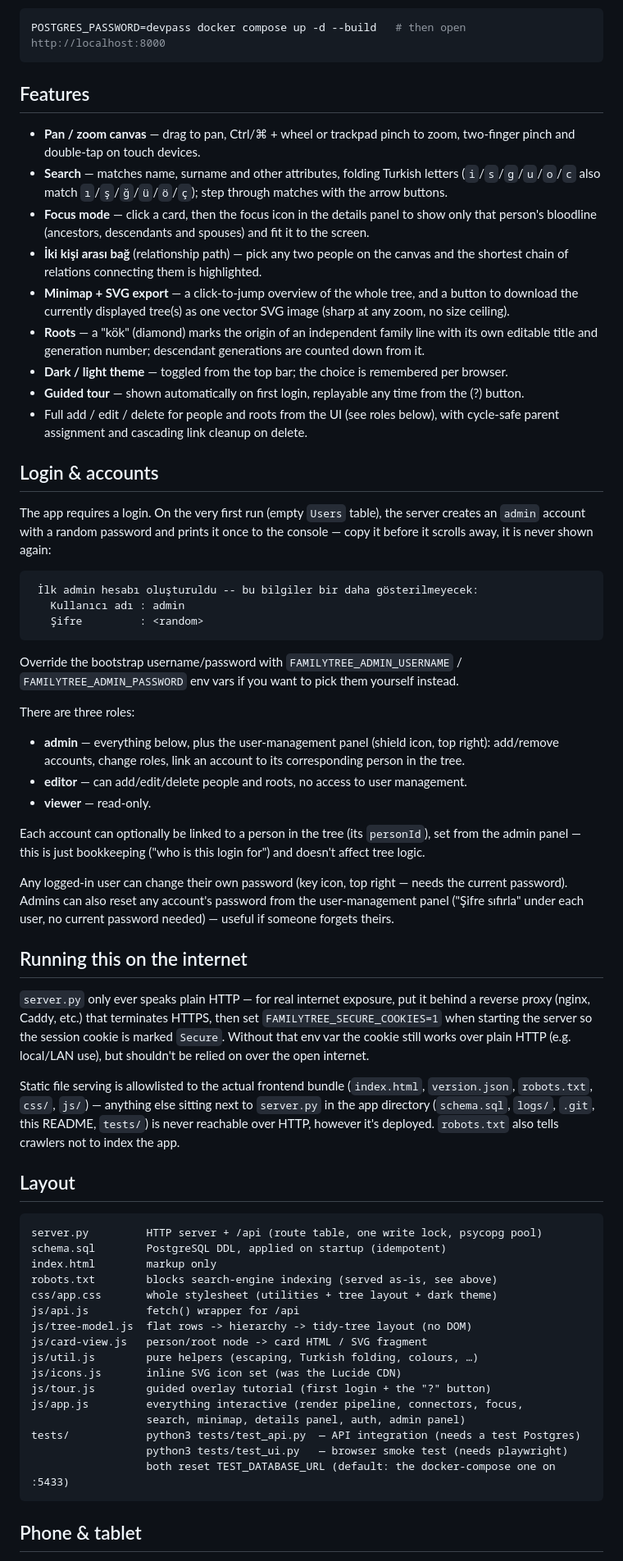
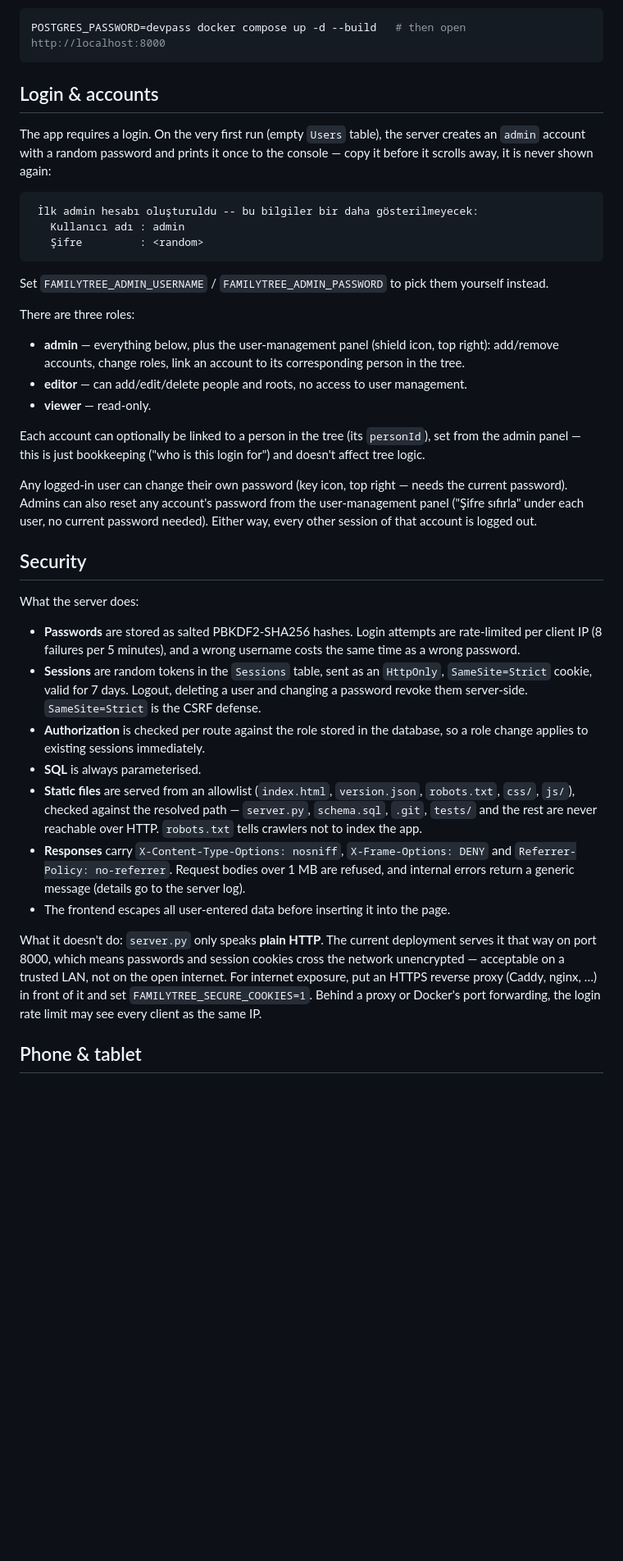
Before and after one commit to nihatcanco/familytree, a Markdown page: README.md, the part around one of its changes. Shown at 82% size. Drawn GitHub-style; blank space fills up the shorter version.

````diff
--- a/README.md
+++ b/README.md
@@ -26,18 +74,6 @@ The venv setup above is for development only. Production runs in Docker:
 ```bash
 POSTGRES_PASSWORD=devpass docker compose up -d --build   # then open http://localhost:8000
 ```
-
-## Features
-
-- **Pan / zoom canvas** — drag to pan, Ctrl/⌘ + wheel or trackpad pinch to zoom, two-finger pinch and double-tap on touch devices.
-- **Search** — matches name, surname and other attributes, folding Turkish letters (`i`/`s`/`g`/`u`/`o`/`c` also match `ı`/`ş`/`ğ`/`ü`/`ö`/`ç`); step through matches with the arrow buttons.
-- **Focus mode** — click a card, then the focus icon in the details panel to show only that person's bloodline (ancestors, descendants and spouses) and fit it to the screen.
-- **İki kişi arası bağ** (relationship path) — pick any two people on the canvas and the shortest chain of relations connecting them is highlighted.
-- **Minimap + SVG export** — a click-to-jump overview of the whole tree, and a button to download the currently displayed tree(s) as one vector SVG image (sharp at any zoom, no size ceiling).
-- **Roots** — a "kök" (diamond) marks the origin of an independent family line with its own editable title and generation number; descendant generations are counted down from it.
-- **Dark / light theme** — toggled from the top bar; the choice is remembered per browser.
-- **Guided tour** — shown automatically on first login, replayable any time from the (?) button.
-- Full add / edit / delete for people and roots from the UI (see roles below), with cycle-safe parent assignment and cascading link cleanup on delete.
 
 ## Login & accounts
 
@@ -49,7 +85,7 @@ The app requires a login. On the very first run (empty `Users` table), the serve
    Şifre         : <random>
 ```
 
-Override the bootstrap username/password with `FAMILYTREE_ADMIN_USERNAME` / `FAMILYTREE_ADMIN_PASSWORD` env vars if you want to pick them yourself instead.
+Set `FAMILYTREE_ADMIN_USERNAME` / `FAMILYTREE_ADMIN_PASSWORD` to pick them yourself instead.
 
 There are three roles:
 - **admin** — everything below, plus the user-management panel (shield icon, top right): add/remove accounts, change roles, link an account to its corresponding person in the tree.
@@ -58,34 +94,26 @@ There are three roles:
 
 Each account can optionally be linked to a person in the tree (its `personId`), set from the admin panel — this is just bookkeeping ("who is this login for") and doesn't affect tree logic.
 
-Any logged-in user can change their own password (key icon, top right — needs the current password). Admins can also reset any account's password from the user-management panel ("Şifre sıfırla" under each user, no current password needed) — useful if someone forgets theirs.
+Any logged-in user can change their own password (key icon, top right — needs the current password). Admins can also reset any account's password from the user-management panel ("Şifre sıfırla" under each user, no current password needed). Either way, every other session of that account is logged out.
 
-## Running this on the internet
+## Security
 
-`server.py` only ever speaks plain HTTP — for real internet exposure, put it behind a reverse proxy (nginx, Caddy, etc.) that terminates HTTPS, then set `FAMILYTREE_SECURE_COOKIES=1` when starting the server so the session cookie is marked `Secure`. Without that env var the cookie still works over plain HTTP (e.g. local/LAN use), but shouldn't be relied on over the open internet.
+What the server does:
 
-Static file serving is allowlisted to the actual frontend bundle (`index.html`, `version.json`, `robots.txt`, `css/`, `js/`) — anything else sitting next to `server.py` in the app directory (`schema.sql`, `logs/`, `.git`, this README, `tests/`) is never reachable over HTTP, however it's deployed. `robots.txt` also tells crawlers not to index the app.
+- **Passwords** are stored as salted PBKDF2-SHA256 hashes. Login attempts are rate-limited per client IP (8 failures per 5 minutes), and a wrong username costs the same time as a wrong password.
+- **Sessions** are random tokens in the `Sessions` table, sent as an `HttpOnly`, `SameSite=Strict` cookie, valid for 7 days. Logout, deleting a user and changing a password revoke them server-side. `SameSite=Strict` is the CSRF defense.
+- **Authorization** is checked per route against the role stored in the database, so a role change applies to existing sessions immediately.
+- **SQL** is always parameterised.
+- **Static files** are served from an allowlist (`index.html`, `version.json`, `robots.txt`, `css/`, `js/`), checked against the resolved path — `server.py`, `schema.sql`, `.git`, `tests/` and the rest are never reachable over HTTP. `robots.txt` tells crawlers not to index the app.
+- **Responses** carry `X-Content-Type-Options: nosniff`, `X-Frame-Options: DENY` and `Referrer-Policy: no-referrer`. Request bodies over 1 MB are refused, and internal errors return a generic message (details go to the server log).
+- The frontend escapes all user-entered data before inserting it into the page.
 
-## Layout
-
-```
-server.py         HTTP server + /api (route table, one write lock, psycopg pool)
-schema.sql        PostgreSQL DDL, applied on startup (idempotent)
-index.html        markup only
-robots.txt        blocks search-engine indexing (served as-is, see above)
-css/app.css       whole stylesheet (utilities + tree layout + dark theme)
-js/api.js         fetch() wrapper for /api
-js/tree-model.js  flat rows -> hierarchy -> tidy-tree layout (no DOM)
-js/card-view.js   person/root node -> card HTML / SVG fragment
-js/util.js        pure helpers (escaping, Turkish folding, colours, …)
-js/icons.js       inline SVG icon set (was the Lucide CDN)
-js/tour.js        guided overlay tutorial (first login + the "?" button)
-js/app.js         everything interactive (render pipeline, connectors, focus,
-                  search, minimap, details panel, auth, admin panel)
-tests/            python3 tests/test_api.py  — API integration (needs a test Postgres)
-                  python3 tests/test_ui.py   — browser smoke test (needs playwright)
-                  both reset TEST_DATABASE_URL (default: the docker-compose one on :5433)
-```
+What it doesn't do: `server.py` only speaks **plain HTTP**. The current deployment
+serves it that way on port 8000, which means passwords and session cookies cross
+the network unencrypted — acceptable on a trusted LAN, not on the open internet.
+For internet exposure, put an HTTPS reverse proxy (Caddy, nginx, …) in front of it
+and set `FAMILYTREE_SECURE_COOKIES=1`. Behind a proxy or Docker's port forwarding,
+the login rate limit may see every client as the same IP.
 
 ## Phone & tablet
 
````
Also changed, not shown: other parts of README.md (+81 -8 lines), css/cubes.png (added), 5 other files.
